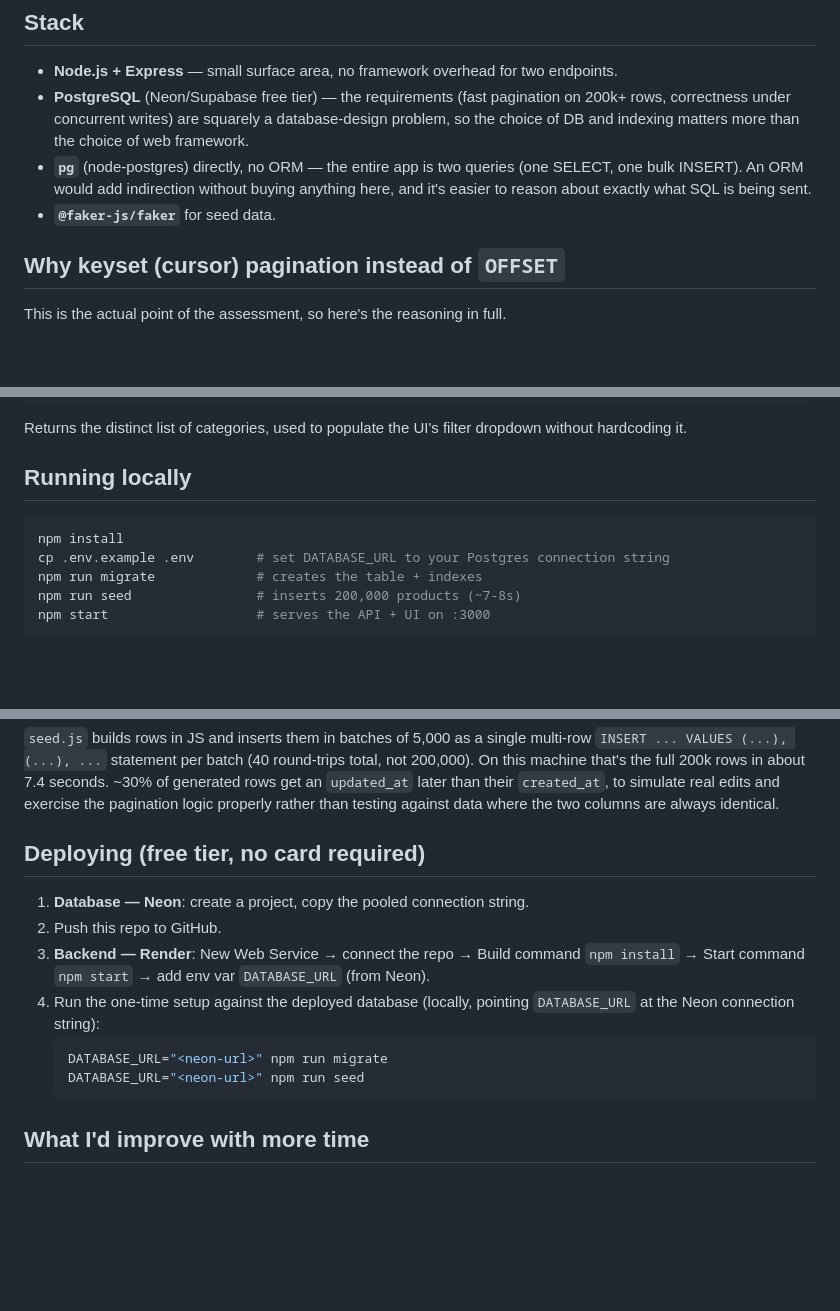
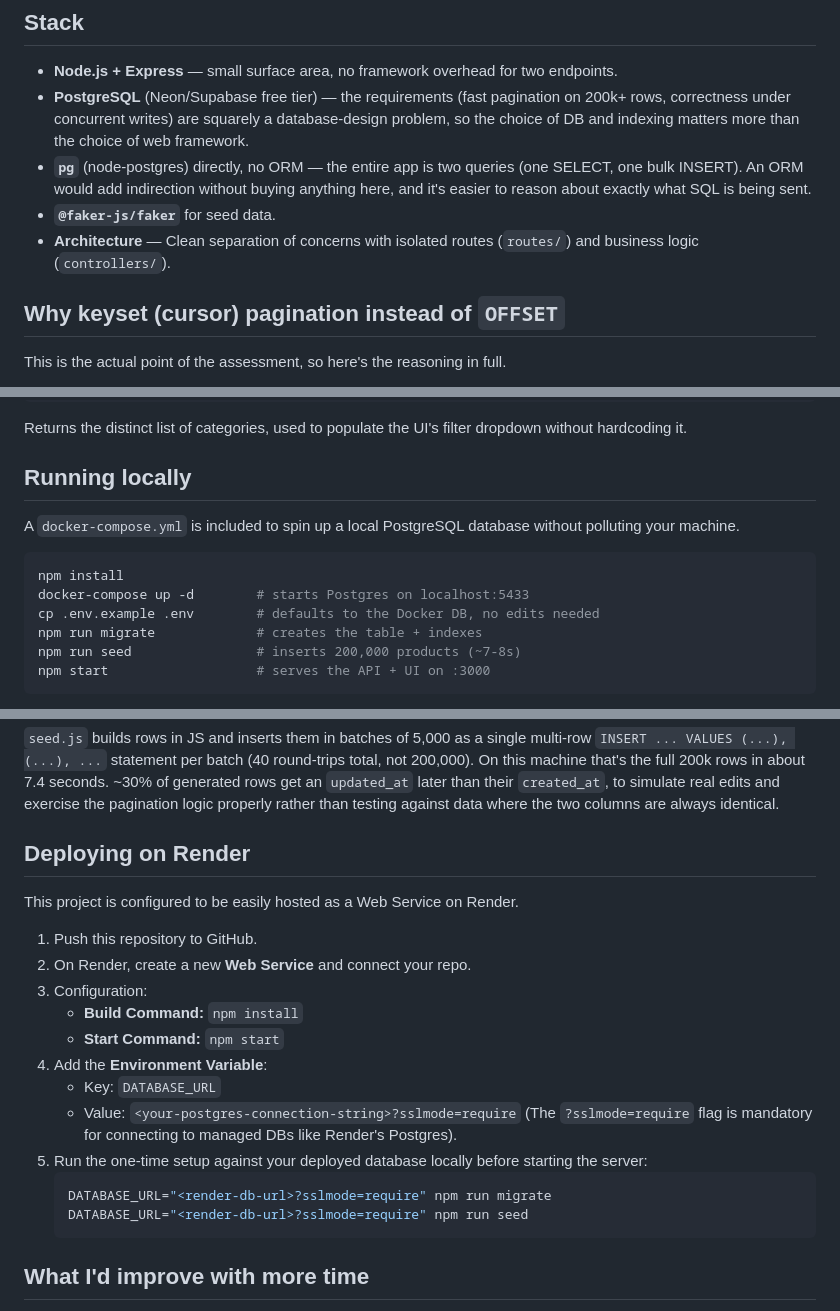
Before and after one commit to gopalmehtre/codeVector-task, a Markdown page: README.md, 3 parts joined by grey strips. Rendered like a GitHub page; blank space fills up the shorter version.

````diff
--- a/README.md
+++ b/README.md
@@ -14,6 +14,7 @@ duplicates or gaps even while new products are being added.
   (one SELECT, one bulk INSERT). An ORM would add indirection without buying
   anything here, and it's easier to reason about exactly what SQL is being sent.
 - **`@faker-js/faker`** for seed data.
+- **Architecture** — Clean separation of concerns with isolated routes (`routes/`) and business logic (`controllers/`).
 
 ## Why keyset (cursor) pagination instead of `OFFSET`
 
@@ -131,9 +132,12 @@ dropdown without hardcoding it.
 
 ## Running locally
 
+A `docker-compose.yml` is included to spin up a local PostgreSQL database without polluting your machine.
+
 ```bash
 npm install
-cp .env.example .env        # set DATABASE_URL to your Postgres connection string
+docker-compose up -d        # starts Postgres on localhost:5433
+cp .env.example .env        # defaults to the Docker DB, no edits needed
 npm run migrate             # creates the table + indexes
 npm run seed                # inserts 200,000 products (~7-8s)
 npm start                   # serves the API + UI on :3000
@@ -154,18 +158,22 @@ their `created_at`, to simulate real edits and exercise the pagination logic
 properly rather than testing against data where the two columns are always
 identical.
 
-## Deploying (free tier, no card required)
+## Deploying on Render
 
-1. **Database — Neon**: create a project, copy the pooled connection string.
-2. Push this repo to GitHub.
-3. **Backend — Render**: New Web Service → connect the repo → Build command
-   `npm install` → Start command `npm start` → add env var `DATABASE_URL`
-   (from Neon).
-4. Run the one-time setup against the deployed database (locally, pointing
-   `DATABASE_URL` at the Neon connection string):
+This project is configured to be easily hosted as a Web Service on Render.
+
+1. Push this repository to GitHub.
+2. On Render, create a new **Web Service** and connect your repo.
+3. Configuration:
+   - **Build Command:** `npm install`
+   - **Start Command:** `npm start`
+4. Add the **Environment Variable**:
+   - Key: `DATABASE_URL`
+   - Value: `<your-postgres-connection-string>?sslmode=require` (The `?sslmode=require` flag is mandatory for connecting to managed DBs like Render's Postgres).
+5. Run the one-time setup against your deployed database locally before starting the server:
    ```bash
-   DATABASE_URL="<neon-url>" npm run migrate
-   DATABASE_URL="<neon-url>" npm run seed
+   DATABASE_URL="<render-db-url>?sslmode=require" npm run migrate
+   DATABASE_URL="<render-db-url>?sslmode=require" npm run seed
    ```
 
 ## What I'd improve with more time
````
